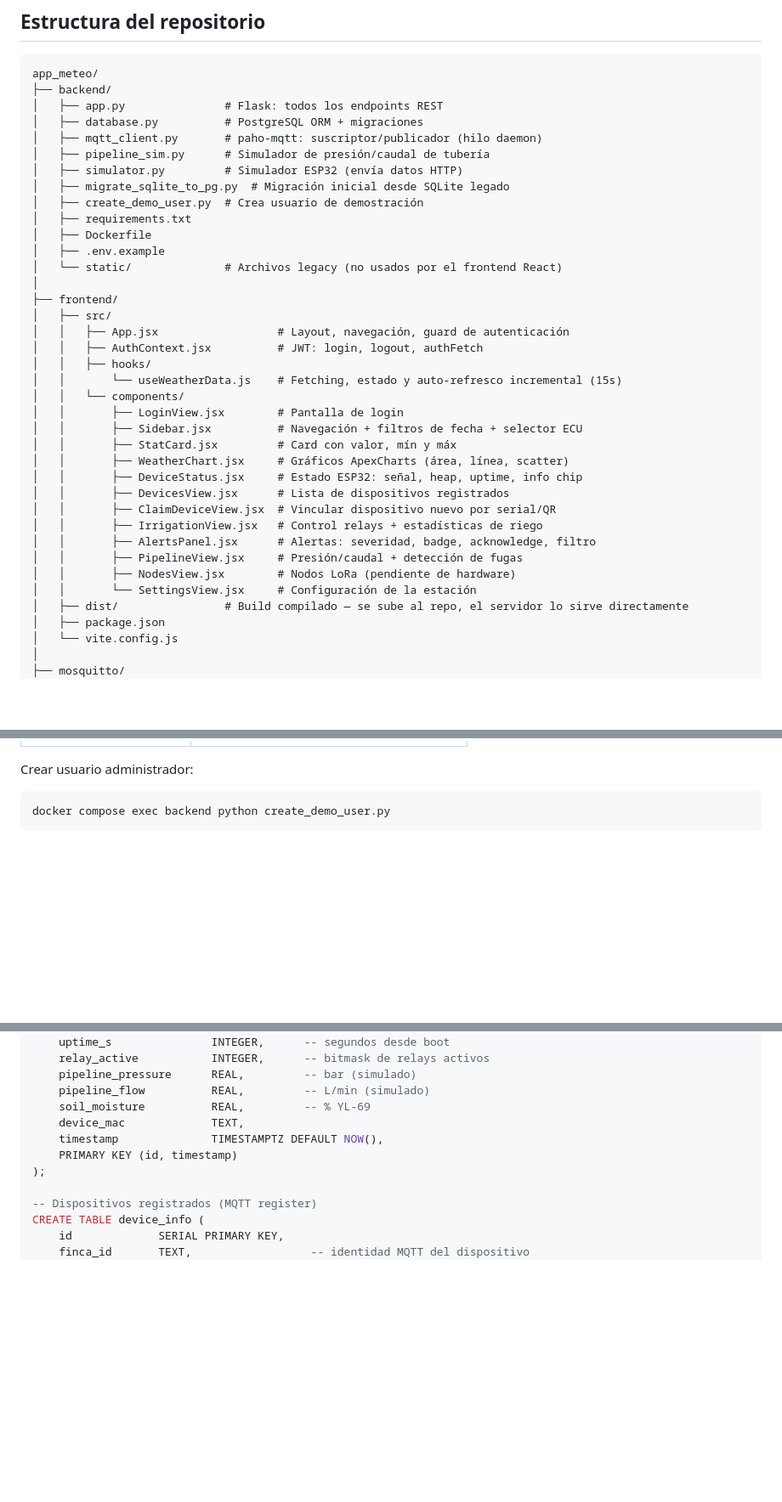
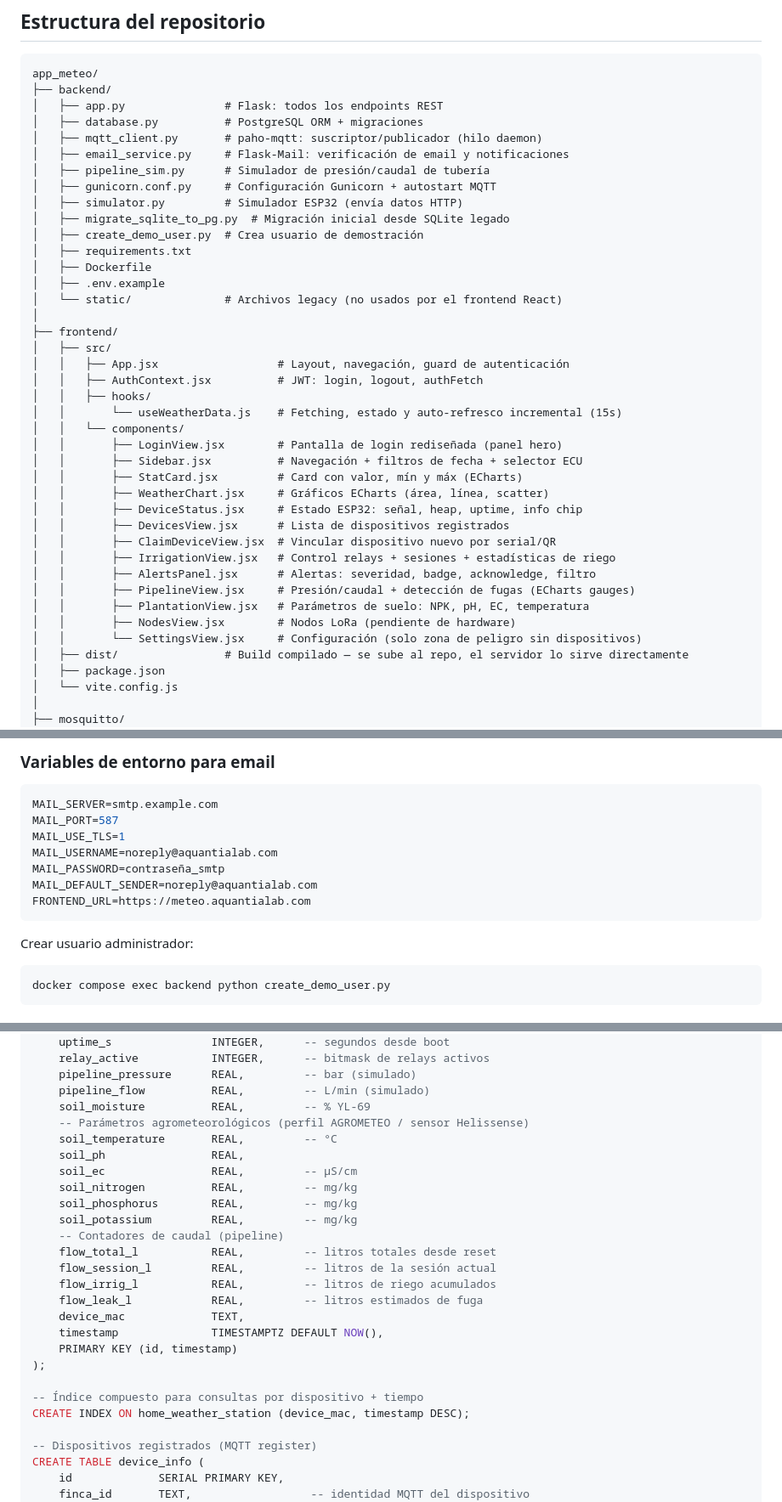
Before and after one commit to alepape1/app_meteo, a Markdown page: README.md, 3 parts joined by grey strips. Shown at 85% size. Rendered like a GitHub page; blank space fills up the shorter version.

````diff
--- a/README.md
+++ b/README.md
@@ -106,7 +106,9 @@ app_meteo/
 │   ├── app.py               # Flask: todos los endpoints REST
 │   ├── database.py          # PostgreSQL ORM + migraciones
 │   ├── mqtt_client.py       # paho-mqtt: suscriptor/publicador (hilo daemon)
+│   ├── email_service.py     # Flask-Mail: verificación de email y notificaciones
 │   ├── pipeline_sim.py      # Simulador de presión/caudal de tubería
+│   ├── gunicorn.conf.py     # Configuración Gunicorn + autostart MQTT
 │   ├── simulator.py         # Simulador ESP32 (envía datos HTTP)
 │   ├── migrate_sqlite_to_pg.py  # Migración inicial desde SQLite legado
 │   ├── create_demo_user.py  # Crea usuario de demostración
@@ -122,18 +124,19 @@ app_meteo/
 │   │   ├── hooks/
 │   │       └── useWeatherData.js    # Fetching, estado y auto-refresco incremental (15s)
 │   │   └── components/
-│   │       ├── LoginView.jsx        # Pantalla de login
+│   │       ├── LoginView.jsx        # Pantalla de login rediseñada (panel hero)
 │   │       ├── Sidebar.jsx          # Navegación + filtros de fecha + selector ECU
-│   │       ├── StatCard.jsx         # Card con valor, mín y máx
-│   │       ├── WeatherChart.jsx     # Gráficos ApexCharts (área, línea, scatter)
+│   │       ├── StatCard.jsx         # Card con valor, mín y máx (ECharts)
+│   │       ├── WeatherChart.jsx     # Gráficos ECharts (área, línea, scatter)
 │   │       ├── DeviceStatus.jsx     # Estado ESP32: señal, heap, uptime, info chip
 │   │       ├── DevicesView.jsx      # Lista de dispositivos registrados
 │   │       ├── ClaimDeviceView.jsx  # Vincular dispositivo nuevo por serial/QR
-│   │       ├── IrrigationView.jsx   # Control relays + estadísticas de riego
+│   │       ├── IrrigationView.jsx   # Control relays + sesiones + estadísticas de riego
 │   │       ├── AlertsPanel.jsx      # Alertas: severidad, badge, acknowledge, filtro
-│   │       ├── PipelineView.jsx     # Presión/caudal + detección de fugas
+│   │       ├── PipelineView.jsx     # Presión/caudal + detección de fugas (ECharts gauges)
+│   │       ├── PlantationView.jsx   # Parámetros de suelo: NPK, pH, EC, temperatura
 │   │       ├── NodesView.jsx        # Nodos LoRa (pendiente de hardware)
-│   │       └── SettingsView.jsx     # Configuración de la estación
+│   │       └── SettingsView.jsx     # Configuración (solo zona de peligro sin dispositivos)
 │   ├── dist/                # Build compilado — se sube al repo, el servidor lo sirve directamente
 │   ├── package.json
 │   └── vite.config.js
@@ -197,3 +214,14 @@ El dashboard usa **JWT** (JSON Web Tokens). El token se guarda en `localStorage`
+### Variables de entorno para email
+
+```env
+MAIL_SERVER=smtp.example.com
+MAIL_PORT=587
+MAIL_USE_TLS=1
+MAIL_USERNAME=noreply@aquantialab.com
+MAIL_PASSWORD=contraseña_smtp
+MAIL_DEFAULT_SENDER=noreply@aquantialab.com
+FRONTEND_URL=https://meteo.aquantialab.com
+```
 
 Crear usuario administrador:
 
@@ -231,10 +259,25 @@ CREATE TABLE home_weather_station (
     pipeline_pressure      REAL,         -- bar (simulado)
     pipeline_flow          REAL,         -- L/min (simulado)
     soil_moisture          REAL,         -- % YL-69
+    -- Parámetros agrometeorológicos (perfil AGROMETEO / sensor Helissense)
+    soil_temperature       REAL,         -- °C
+    soil_ph                REAL,
+    soil_ec                REAL,         -- µS/cm
+    soil_nitrogen          REAL,         -- mg/kg
+    soil_phosphorus        REAL,         -- mg/kg
+    soil_potassium         REAL,         -- mg/kg
+    -- Contadores de caudal (pipeline)
+    flow_total_l           REAL,         -- litros totales desde reset
+    flow_session_l         REAL,         -- litros de la sesión actual
+    flow_irrig_l           REAL,         -- litros de riego acumulados
+    flow_leak_l            REAL,         -- litros estimados de fuga
     device_mac             TEXT,
     timestamp              TIMESTAMPTZ DEFAULT NOW(),
     PRIMARY KEY (id, timestamp)
 );
+
+-- Índice compuesto para consultas por dispositivo + tiempo
+CREATE INDEX ON home_weather_station (device_mac, timestamp DESC);
 
 -- Dispositivos registrados (MQTT register)
 CREATE TABLE device_info (
````
Also changed, not shown: other parts of README.md (+44 -21 lines).
